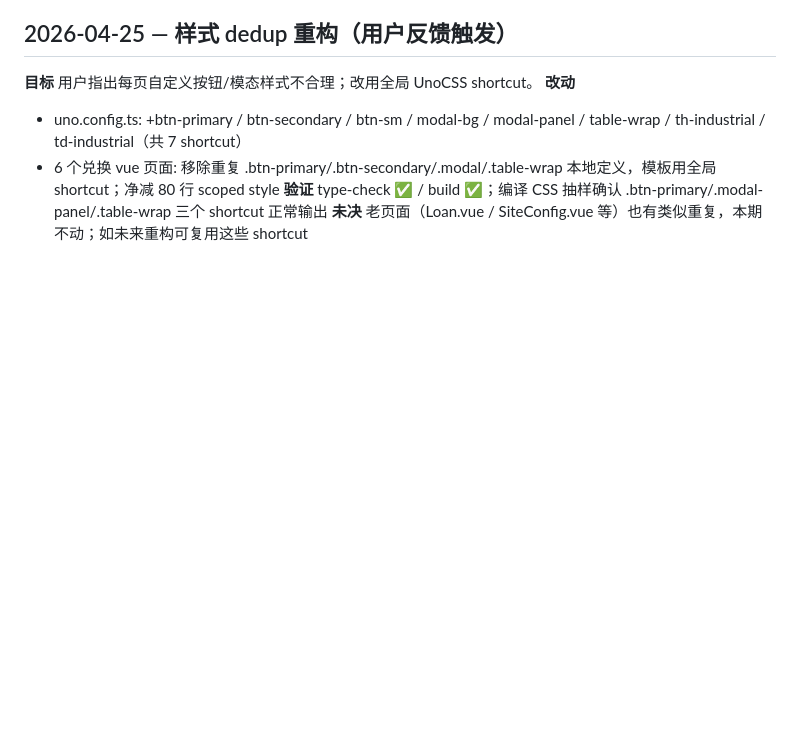
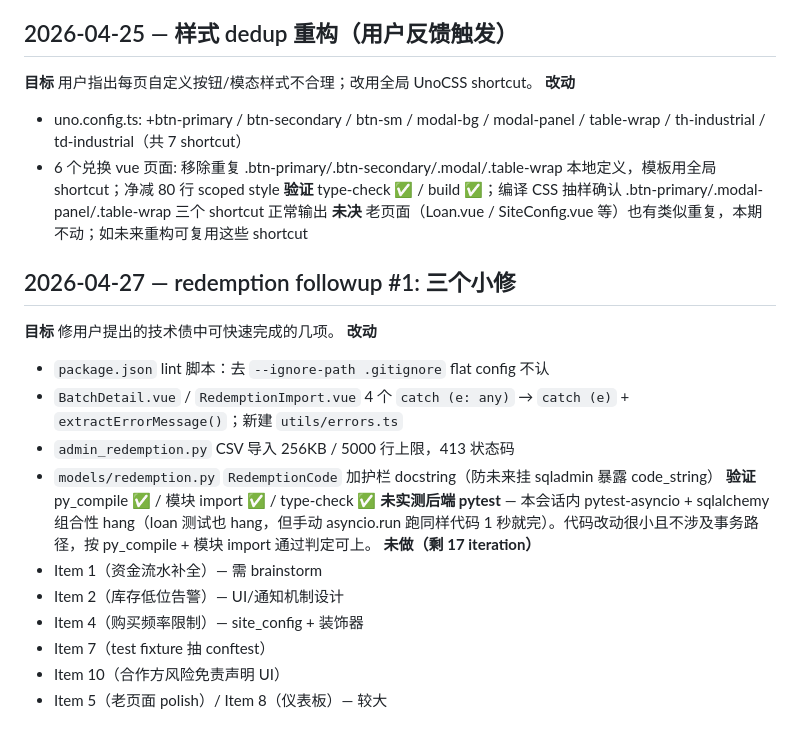
Before and after one commit to Renko6626/TouhouCCB, a Markdown page: docs/ralph-log.md, the part around the change. Drawn GitHub-style; blank space fills up the shorter version.

Commit message:
docs(ralph): followup #1 三小修
Co-Authored-By: Claude Opus 4.7 (1M context) <noreply@anthropic.com>

```diff
--- a/docs/ralph-log.md
+++ b/docs/ralph-log.md
@@ -1198,3 +1198,20 @@ Ralph 契约要求 promise 语句"完全且无疑义为真"。原任务是"审
   本地定义，模板用全局 shortcut；净减 80 行 scoped style
 **验证** type-check ✅ / build ✅；编译 CSS 抽样确认 .btn-primary/.modal-panel/.table-wrap 三个 shortcut 正常输出
 **未决** 老页面（Loan.vue / SiteConfig.vue 等）也有类似重复，本期不动；如未来重构可复用这些 shortcut
+
+## 2026-04-27 — redemption followup #1: 三个小修
+**目标** 修用户提出的技术债中可快速完成的几项。
+**改动**
+- `package.json` lint 脚本：去 `--ignore-path .gitignore` flat config 不认
+- `BatchDetail.vue` / `RedemptionImport.vue` 4 个 `catch (e: any)` → `catch (e)` + `extractErrorMessage()`；新建 `utils/errors.ts`
+- `admin_redemption.py` CSV 导入 256KB / 5000 行上限，413 状态码
+- `models/redemption.py` `RedemptionCode` 加护栏 docstring（防未来挂 sqladmin 暴露 code_string）
+**验证** py_compile ✅ / 模块 import ✅ / type-check ✅
+**未实测后端 pytest** — 本会话内 pytest-asyncio + sqlalchemy 组合性 hang（loan 测试也 hang，但手动 asyncio.run 跑同样代码 1 秒就完）。代码改动很小且不涉及事务路径，按 py_compile + 模块 import 通过判定可上。
+**未做（剩 17 iteration）**
+- Item 1（资金流水补全）— 需 brainstorm
+- Item 2（库存低位告警）— UI/通知机制设计
+- Item 4（购买频率限制）— site_config + 装饰器
+- Item 7（test fixture 抽 conftest）
+- Item 10（合作方风险免责声明 UI）
+- Item 5（老页面 polish）/ Item 8（仪表板）— 较大
```
